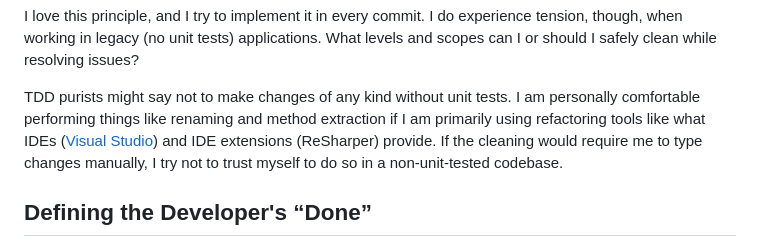
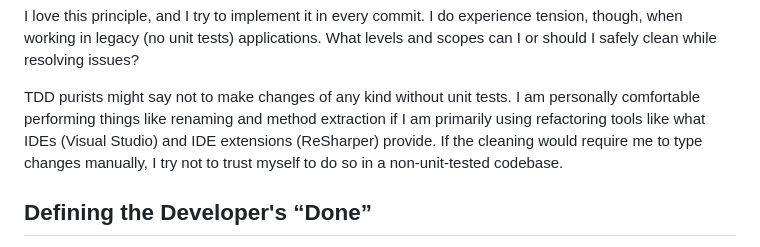
Before and after one commit to collinbarrett/collinbarrett.github.io, a Markdown page: _posts/2018-07-20-clean-code-1.md, the part around the change. Drawn GitHub-style.

Commit message:
fix(posts): 🐛 broken link

```diff
--- a/_posts/2018-07-20-clean-code-1.md
+++ b/_posts/2018-07-20-clean-code-1.md
@@ -89,8 +89,8 @@ I love this principle, and I try to implement it in every commit. I do experienc
 legacy (no unit tests) applications. What levels and scopes can I or should I safely clean while resolving issues?
 
 TDD purists might say not to make changes of any kind without unit tests. I am personally comfortable performing things
-like renaming and method extraction if I am primarily using refactoring tools like what IDEs ([Visual
-Studio](/tag/visual-studio/)) and IDE extensions (ReSharper) provide. If the cleaning would require me to type changes
+like renaming and method extraction if I am primarily using refactoring tools like what IDEs (Visual
+Studio) and IDE extensions (ReSharper) provide. If the cleaning would require me to type changes
 manually, I try not to trust myself to do so in a non-unit-tested codebase.
 
 ## Defining the Developer's “Done”
```
